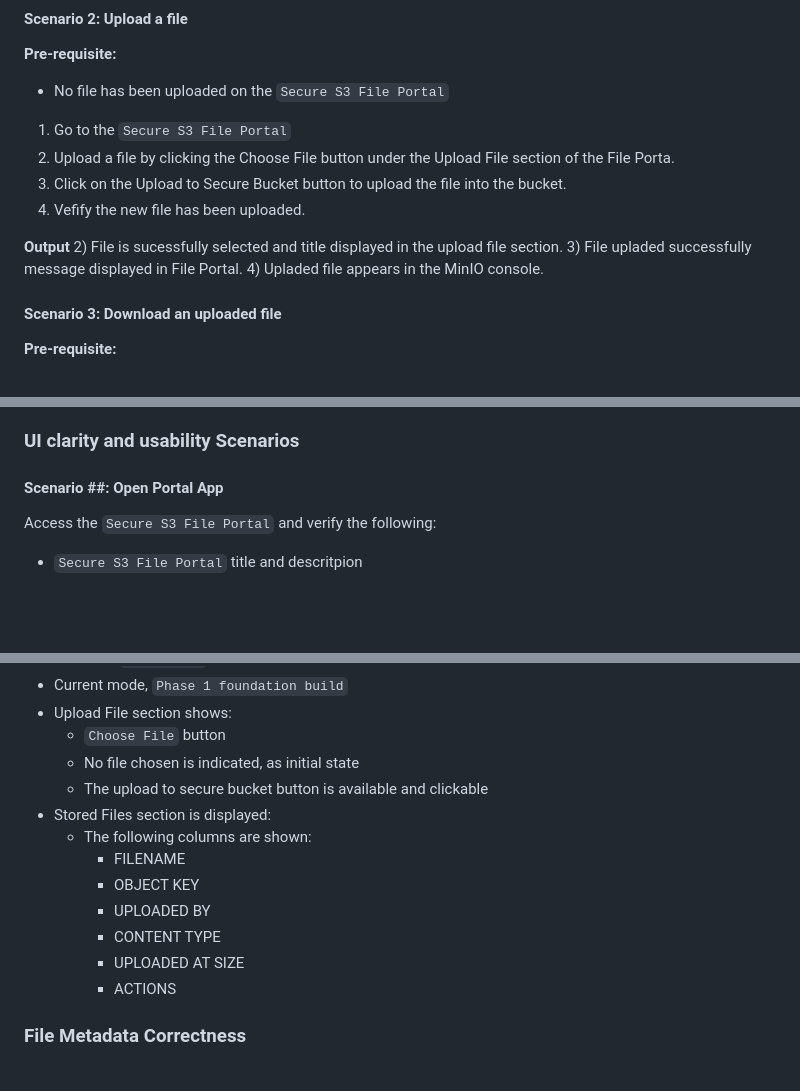
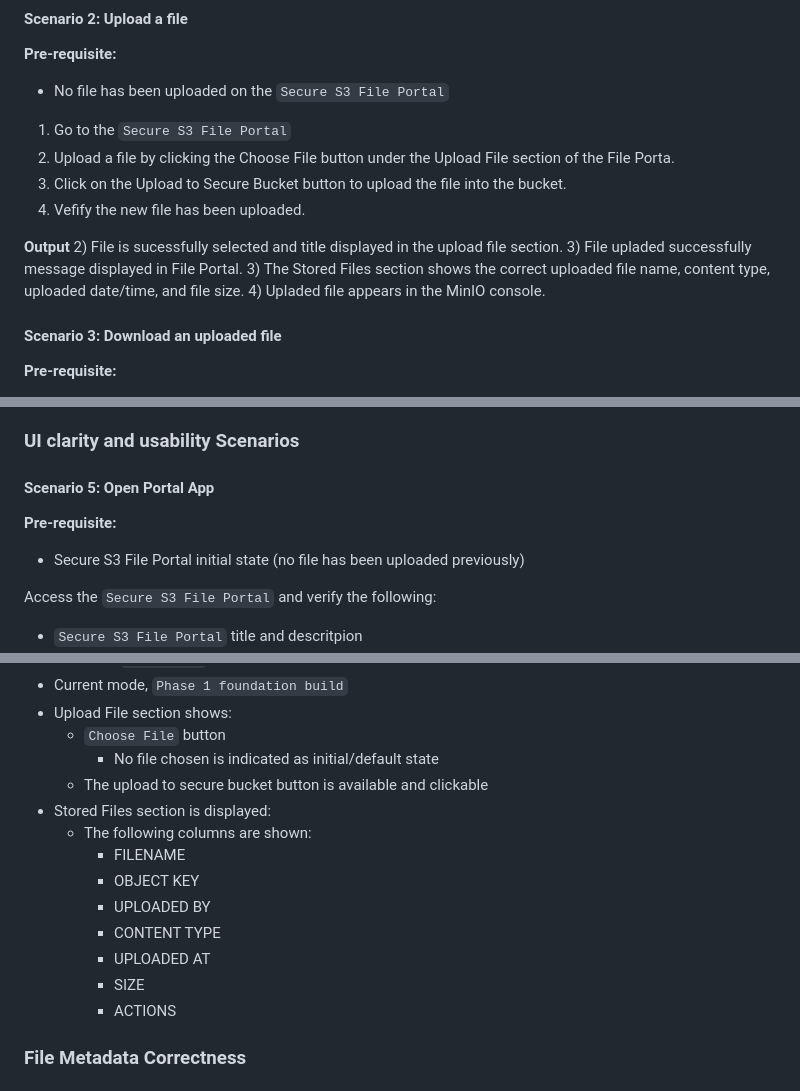
Before and after one commit to solracq/s3-storage-ui-automation-framework, a Markdown page: docs/Exploratory_Testing.md, 3 parts joined by grey strips. Drawn GitHub-style; blank space fills up the shorter version.

Commit message:
Added corrections to two scenarios

```diff
--- a/docs/Exploratory_Testing.md
+++ b/docs/Exploratory_Testing.md
@@ -107,6 +107,7 @@ docker logs secure-s3-portal-app
 **Output**
  2) File is sucessfully selected and title displayed in the upload file section.
  3) File upladed successfully message displayed in File Portal.
+ 3) The Stored Files section shows the correct uploaded file name, content type, uploaded date/time, and file size.
  4) Upladed file appears in the MinIO console.
 
 #### Scenario 3: Download an uploaded file
@@ -136,7 +137,10 @@ docker logs secure-s3-portal-app
 
 ### UI clarity and usability Scenarios
 
-#### Scenario ##: Open Portal App
+#### Scenario 5: Open Portal App
+**Pre-requisite:**
+- Secure S3 File Portal initial state (no file has been uploaded previously)
+
 Access the `Secure S3 File Portal` and verify the following:
 - `Secure S3 File Portal` title and descritpion
 - Storage status information
@@ -153,7 +157,7 @@ Access the `Secure S3 File Portal` and verify the following:
 - Current mode, `Phase 1 foundation build`
 - Upload File section shows:
   - `Choose File` button
-  - No file chosen is indicated, as initial state
+    - No file chosen is indicated as initial/default state
   - The upload to secure bucket button is available and clickable
 - Stored Files section is displayed:
   - The following columns are shown:
@@ -161,7 +165,8 @@ Access the `Secure S3 File Portal` and verify the following:
     - OBJECT KEY
     - UPLOADED BY
     - CONTENT TYPE
-    - UPLOADED AT SIZE
+    - UPLOADED AT
+    - SIZE
     - ACTIONS
 
 
```
